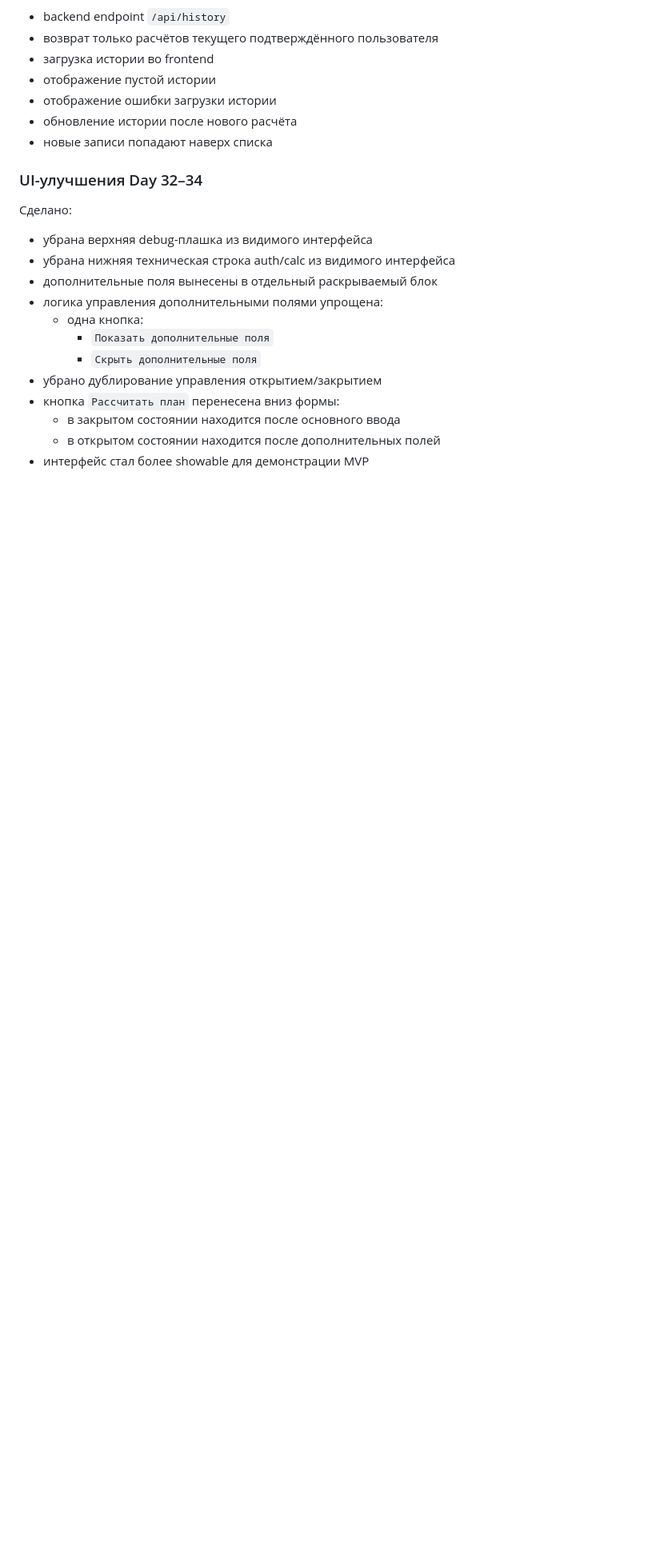
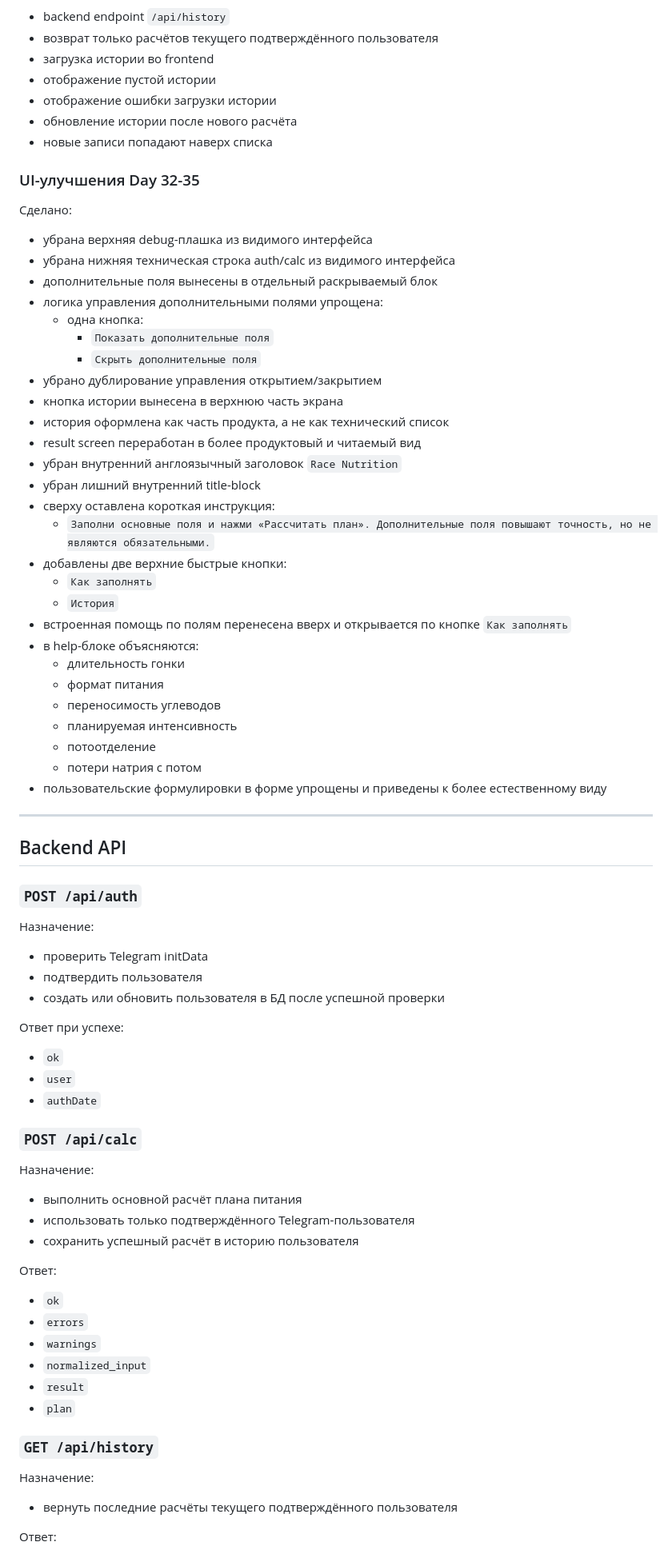
Before and after one commit to nq5j9wds72-debug/race-nutrition-miniapp, a Markdown page: README.md, the part around one of its changes. Shown at 80% size. Drawn GitHub-style; blank space fills up the shorter version.

Commit message:
Day 36: add showable package and pitch

```diff
--- a/README.md
+++ b/README.md
@@ -118,7 +128,7 @@ Telegram Mini App для быстрого расчёта плана питани
 - обновление истории после нового расчёта
 - новые записи попадают наверх списка
 
-### UI-улучшения Day 32–34
+### UI-улучшения Day 32-35
 
 Сделано:
 
@@ -130,7 +140,66 @@ Telegram Mini App для быстрого расчёта плана питани
     - `Показать дополнительные поля`
     - `Скрыть дополнительные поля`
 - убрано дублирование управления открытием/закрытием
-- кнопка `Рассчитать план` перенесена вниз формы:
-  - в закрытом состоянии находится после основного ввода
-  - в открытом состоянии находится после дополнительных полей
-- интерфейс стал более showable для демонстрации MVP
+- кнопка истории вынесена в верхнюю часть экрана
+- история оформлена как часть продукта, а не как технический список
+- result screen переработан в более продуктовый и читаемый вид
+- убран внутренний англоязычный заголовок `Race Nutrition`
+- убран лишний внутренний title-block
+- сверху оставлена короткая инструкция:
+  - `Заполни основные поля и нажми «Рассчитать план». Дополнительные поля повышают точность, но не являются обязательными.`
+- добавлены две верхние быстрые кнопки:
+  - `Как заполнять`
+  - `История`
+- встроенная помощь по полям перенесена вверх и открывается по кнопке `Как заполнять`
+- в help-блоке объясняются:
+  - длительность гонки
+  - формат питания
+  - переносимость углеводов
+  - планируемая интенсивность
+  - потоотделение
+  - потери натрия с потом
+- пользовательские формулировки в форме упрощены и приведены к более естественному виду
+
+---
+
+## Backend API
+
+### `POST /api/auth`
+
+Назначение:
+
+- проверить Telegram initData
+- подтвердить пользователя
+- создать или обновить пользователя в БД после успешной проверки
+
+Ответ при успехе:
+
+- `ok`
+- `user`
+- `authDate`
+
+### `POST /api/calc`
+
+Назначение:
+
+- выполнить основной расчёт плана питания
+- использовать только подтверждённого Telegram-пользователя
+- сохранить успешный расчёт в историю пользователя
+
+Ответ:
+
+- `ok`
+- `errors`
+- `warnings`
+- `normalized_input`
+- `result`
+- `plan`
+
+### `GET /api/history`
+
+Назначение:
+
+- вернуть последние расчёты текущего подтверждённого пользователя
+
+Ответ:
+
```
Also changed, not shown: other parts of README.md (+83 -8 lines), pitch.md (added, +53 -0 lines).
